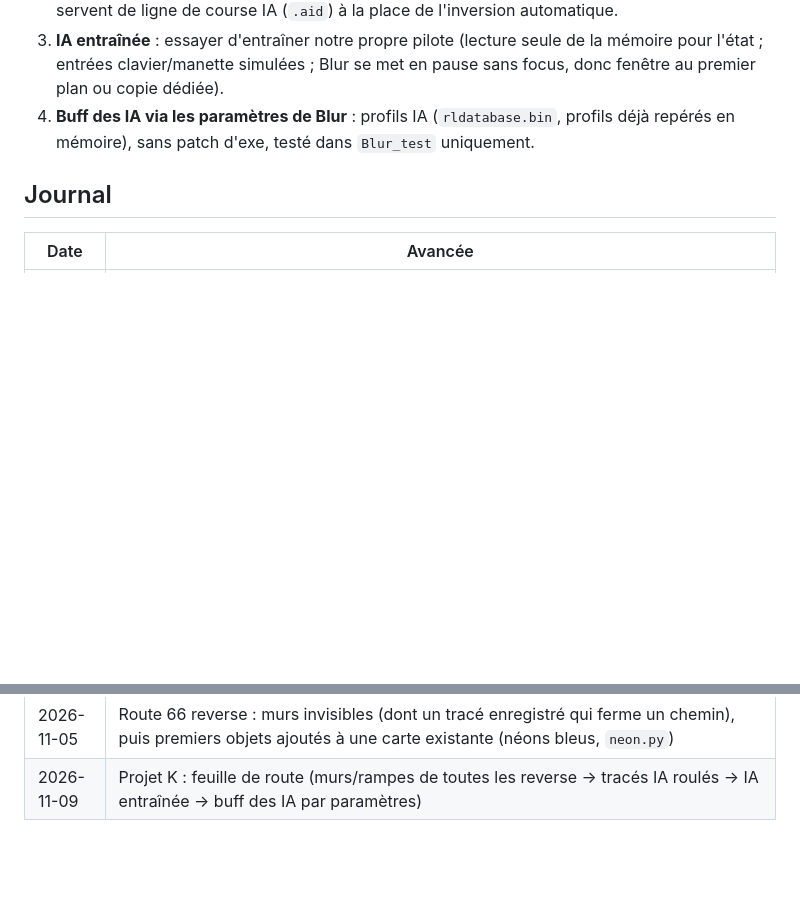
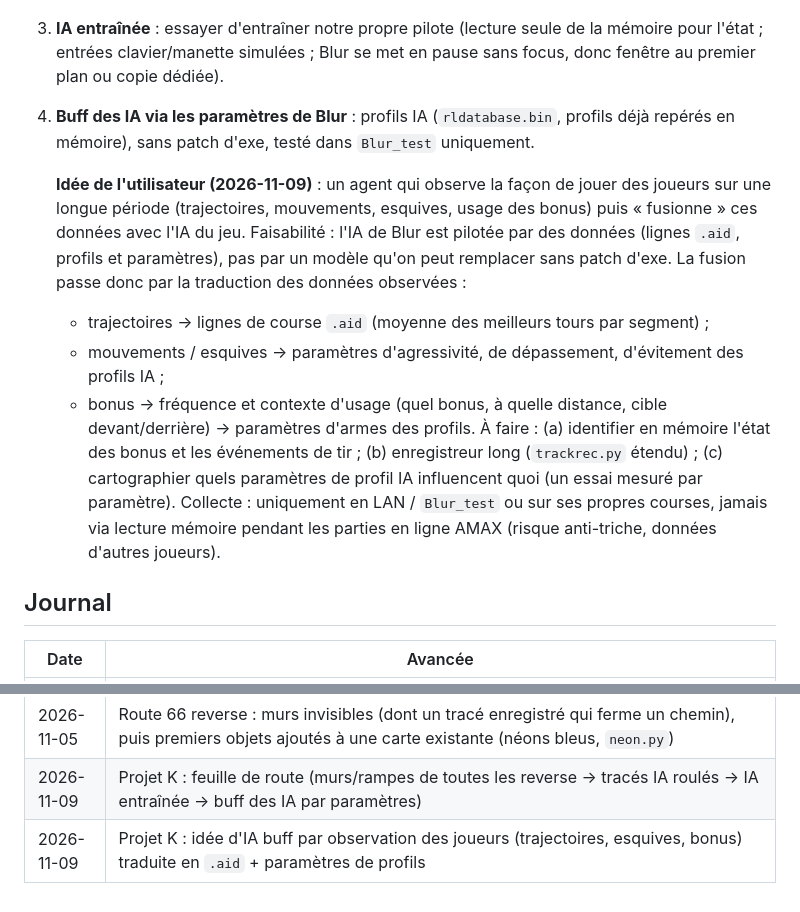
Before and after one commit to Ov3r-MAG1STR4L/blur-re, a Markdown page: docs/CAHIER_DES_CHARGES.md, 2 parts joined by grey strips. Drawn GitHub-style; blank space fills up the shorter version.

Commit message:
Projet K : IA buff par observation des joueurs
Co-Authored-By: Claude Opus 5.5 <noreply@anthropic.com>

```diff
--- a/docs/CAHIER_DES_CHARGES.md
+++ b/docs/CAHIER_DES_CHARGES.md
@@ -323,6 +323,18 @@ Ordre décidé par l'utilisateur :
 4. **Buff des IA via les paramètres de Blur** : profils IA (`rldatabase.bin`, profils déjà repérés en mémoire),
    sans patch d'exe, testé dans `Blur_test` uniquement.
 
+   **Idée de l'utilisateur (2026-11-09)** : un agent qui observe la façon de jouer des joueurs sur une longue période
+   (trajectoires, mouvements, esquives, usage des bonus) puis « fusionne » ces données avec l'IA du jeu.
+   Faisabilité : l'IA de Blur est pilotée par des données (lignes `.aid`, profils et paramètres), pas par un modèle
+   qu'on peut remplacer sans patch d'exe. La fusion passe donc par la traduction des données observées :
+   - trajectoires → lignes de course `.aid` (moyenne des meilleurs tours par segment) ;
+   - mouvements / esquives → paramètres d'agressivité, de dépassement, d'évitement des profils IA ;
+   - bonus → fréquence et contexte d'usage (quel bonus, à quelle distance, cible devant/derrière) → paramètres d'armes des profils.
+   À faire : (a) identifier en mémoire l'état des bonus et les événements de tir ; (b) enregistreur long
+   (`trackrec.py` étendu) ; (c) cartographier quels paramètres de profil IA influencent quoi (un essai mesuré par paramètre).
+   Collecte : uniquement en LAN / `Blur_test` ou sur ses propres courses, jamais via lecture mémoire pendant les
+   parties en ligne AMAX (risque anti-triche, données d'autres joueurs).
+
 ## Journal
 
 | Date | Avancée |
@@ -423,3 +435,4 @@ Ordre décidé par l'utilisateur :
 | 2026-11-05 | Hardcore construit (studio12, installé dans Blur_test, pack LAN rafraîchi). Ensuite : test en jeu, embranchements reverse map par map |
 | 2026-11-05 | Route 66 reverse : murs invisibles (dont un tracé enregistré qui ferme un chemin), puis premiers objets ajoutés à une carte existante (néons bleus, `neon.py`) |
 | 2026-11-09 | Projet K : feuille de route (murs/rampes de toutes les reverse → tracés IA roulés → IA entraînée → buff des IA par paramètres) |
+| 2026-11-09 | Projet K : idée d'IA buff par observation des joueurs (trajectoires, esquives, bonus) traduite en `.aid` + paramètres de profils |
```
